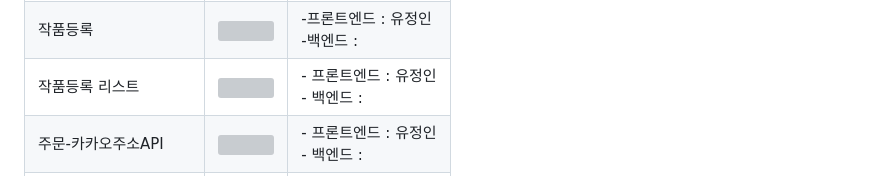
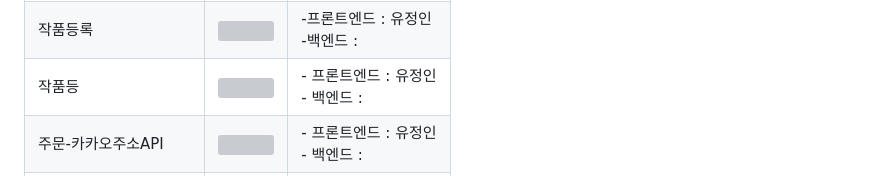
Before and after one commit to wecode-bootcamp-korea/43-2nd-Wevre-frontend, a Markdown page: README.md, the part around the change. Rendered like a GitHub page; grey boxes are pictures that could not be loaded.

```diff
--- a/README.md
+++ b/README.md
@@ -129,7 +129,7 @@ Kream이라는 사이트를 참고하여 [한정판, 경매] 두 가지 방식
 | 마이페이지      | <img src="https://user-images.githubusercontent.com/124610396/232273266-fb7dd3f5-0c5c-489c-b135-a8a71f1638df.gif" width="520" height="320"/>| - 프론트엔드 : 유정인 <br> - 백엔드 :         |
 | 자격등록     | <img src="https://user-images.githubusercontent.com/124610396/232273310-f035a477-09b2-4e28-83ff-f3bea107622e.gif" width="520" height="320"/> | - 프론트엔드 : 유정인 <br> - 백엔드 :         |
 | 작품등록             | <img src = "https://user-images.githubusercontent.com/124610396/232273322-c2fbd57e-da68-4b84-ae2a-c0f06e6ee4f9.gif" width="520px" height="320"> | -프론트엔드 : 유정인 <br> -백엔드 :       |
-| 작품등록 리스트     | <img src="https://user-images.githubusercontent.com/124610396/232273424-ae2215c8-f639-463c-a99e-37b781f2662d.gif" width="520" height="320"/> | - 프론트엔드 : 유정인 <br> - 백엔드 :         |
+| 작품등     | <img src="https://user-images.githubusercontent.com/124610396/232273424-ae2215c8-f639-463c-a99e-37b781f2662d.gif" width="520" height="320"/> | - 프론트엔드 : 유정인 <br> - 백엔드 :         |
 | 주문-카카오주소API     | <img src="https://user-images.githubusercontent.com/124610396/232273473-3ad2b44e-85a0-488f-adf8-24791a40f5f6.gif" width="520" height="320"/> | - 프론트엔드 : 유정인 <br> - 백엔드 :         |
 | 결제-카카오페이결제API     | <img src="https://user-images.githubusercontent.com/124610396/232273486-dc8718c1-6d8e-4ae5-b087-61791b9f1f61.gif" width="520" height="320"/> | - 프론트엔드 : 유정인 <br> - 백엔드 :         |
 |입찰내역     | <img src="https://user-images.githubusercontent.com/124610396/226344520-7456e9d9-6447-49fe-a540-c3558bd3cd8c.gif" width="520" height="320"/> | - 프론트엔드 : 유정인 <br> - 백엔드 :         |
```
